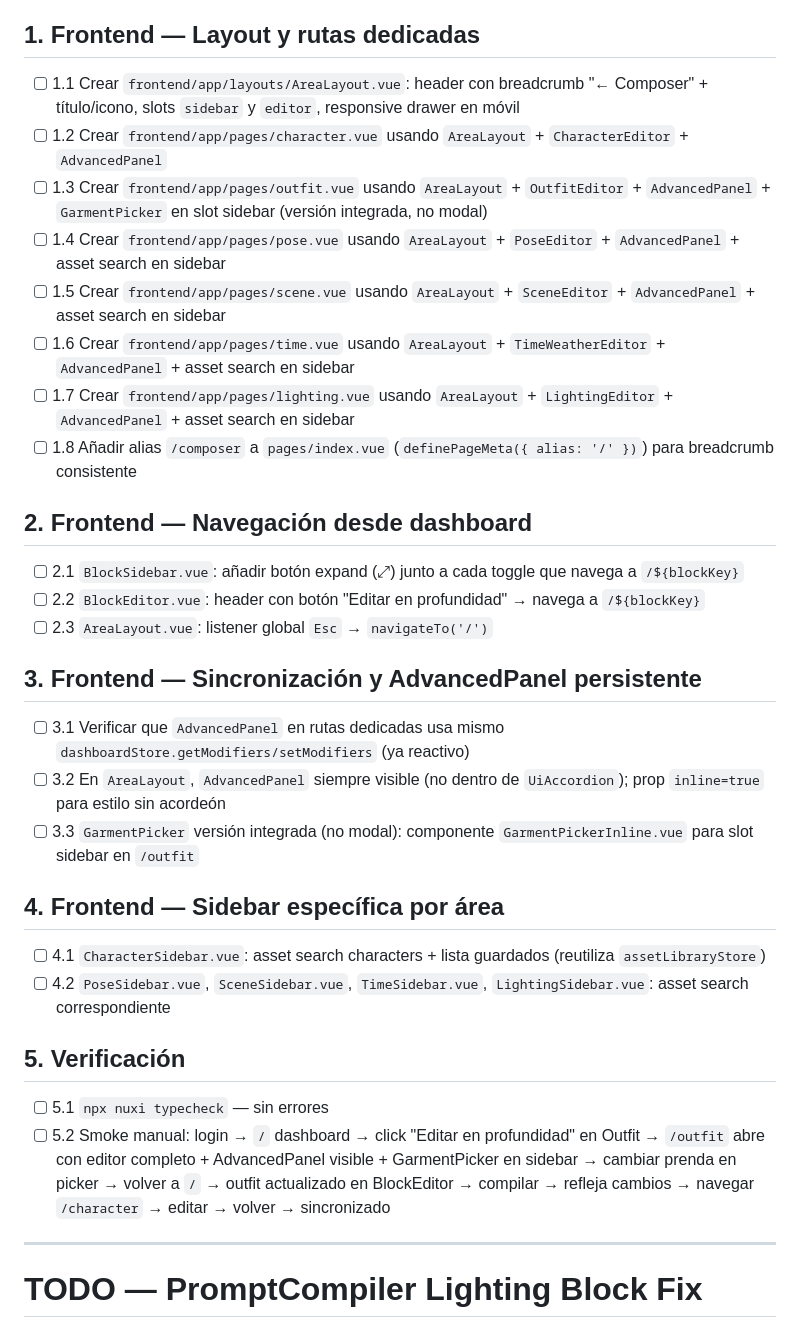
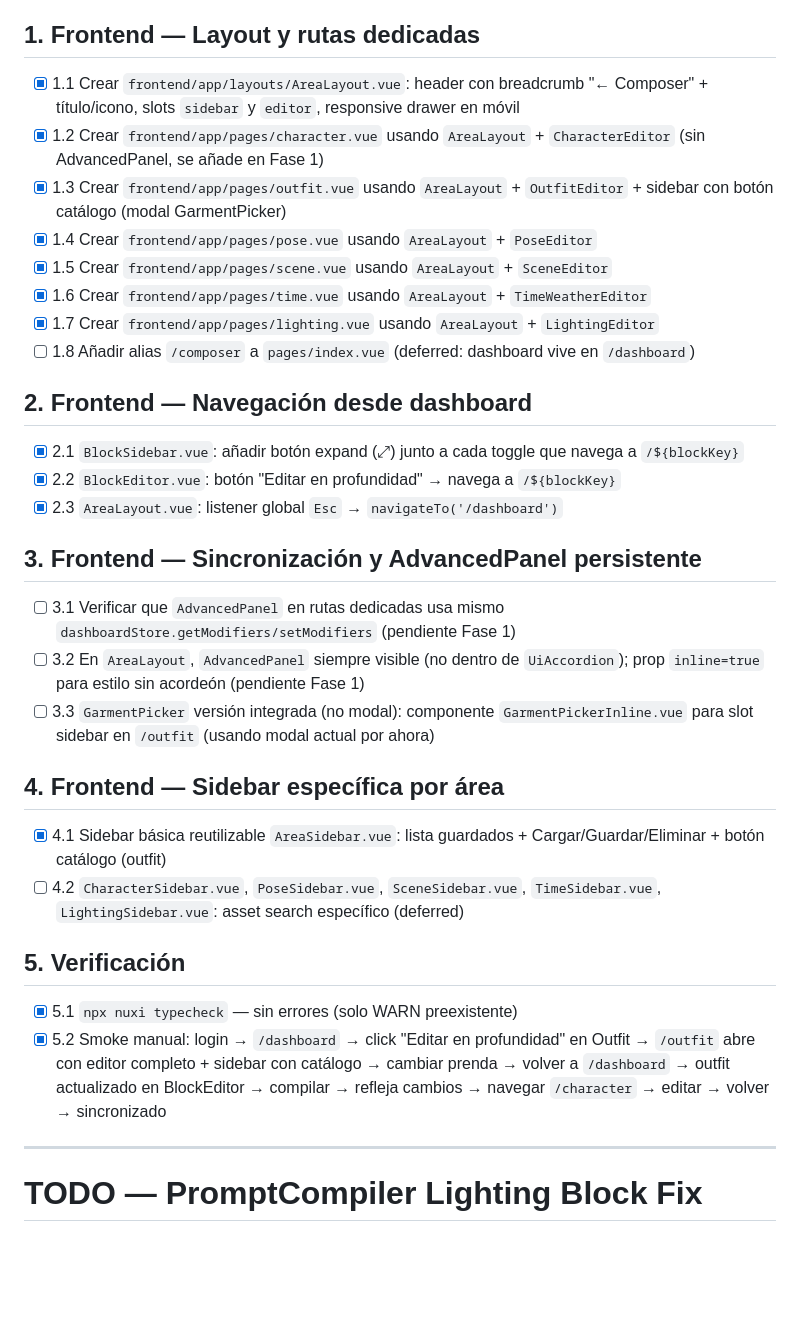
Before and after one commit to hackdevmariana/humanimagesprompts, a Markdown page: TODO.md, the part around the change. GitHub-like rendering; blank space fills up the shorter version.

Commit message:
docs: mark dedicated-area-routes tasks complete

```diff
--- a/TODO.md
+++ b/TODO.md
@@ -147,32 +147,32 @@ Orden de trabajo. Marco la casilla cuando esté hecho. Commits: uno por fichero.
 > Specs: `dedicated-area-routes`, `asset-library` (delta)
 
 ## 1. Frontend — Layout y rutas dedicadas
-- [ ] 1.1 Crear `frontend/app/layouts/AreaLayout.vue`: header con breadcrumb "← Composer" + título/icono, slots `sidebar` y `editor`, responsive drawer en móvil
-- [ ] 1.2 Crear `frontend/app/pages/character.vue` usando `AreaLayout` + `CharacterEditor` + `AdvancedPanel`
-- [ ] 1.3 Crear `frontend/app/pages/outfit.vue` usando `AreaLayout` + `OutfitEditor` + `AdvancedPanel` + `GarmentPicker` en slot sidebar (versión integrada, no modal)
-- [ ] 1.4 Crear `frontend/app/pages/pose.vue` usando `AreaLayout` + `PoseEditor` + `AdvancedPanel` + asset search en sidebar
-- [ ] 1.5 Crear `frontend/app/pages/scene.vue` usando `AreaLayout` + `SceneEditor` + `AdvancedPanel` + asset search en sidebar
-- [ ] 1.6 Crear `frontend/app/pages/time.vue` usando `AreaLayout` + `TimeWeatherEditor` + `AdvancedPanel` + asset search en sidebar
-- [ ] 1.7 Crear `frontend/app/pages/lighting.vue` usando `AreaLayout` + `LightingEditor` + `AdvancedPanel` + asset search en sidebar
-- [ ] 1.8 Añadir alias `/composer` a `pages/index.vue` (`definePageMeta({ alias: '/' })`) para breadcrumb consistente
+- [x] 1.1 Crear `frontend/app/layouts/AreaLayout.vue`: header con breadcrumb "← Composer" + título/icono, slots `sidebar` y `editor`, responsive drawer en móvil
+- [x] 1.2 Crear `frontend/app/pages/character.vue` usando `AreaLayout` + `CharacterEditor` (sin AdvancedPanel, se añade en Fase 1)
+- [x] 1.3 Crear `frontend/app/pages/outfit.vue` usando `AreaLayout` + `OutfitEditor` + sidebar con botón catálogo (modal GarmentPicker)
+- [x] 1.4 Crear `frontend/app/pages/pose.vue` usando `AreaLayout` + `PoseEditor`
+- [x] 1.5 Crear `frontend/app/pages/scene.vue` usando `AreaLayout` + `SceneEditor`
+- [x] 1.6 Crear `frontend/app/pages/time.vue` usando `AreaLayout` + `TimeWeatherEditor`
+- [x] 1.7 Crear `frontend/app/pages/lighting.vue` usando `AreaLayout` + `LightingEditor`
+- [ ] 1.8 Añadir alias `/composer` a `pages/index.vue` (deferred: dashboard vive en `/dashboard`)
 
 ## 2. Frontend — Navegación desde dashboard
-- [ ] 2.1 `BlockSidebar.vue`: añadir botón expand (⤢) junto a cada toggle que navega a `/${blockKey}`
-- [ ] 2.2 `BlockEditor.vue`: header con botón "Editar en profundidad" → navega a `/${blockKey}`
-- [ ] 2.3 `AreaLayout.vue`: listener global `Esc` → `navigateTo('/')`
+- [x] 2.1 `BlockSidebar.vue`: añadir botón expand (⤢) junto a cada toggle que navega a `/${blockKey}`
+- [x] 2.2 `BlockEditor.vue`: botón "Editar en profundidad" → navega a `/${blockKey}`
+- [x] 2.3 `AreaLayout.vue`: listener global `Esc` → `navigateTo('/dashboard')`
 
 ## 3. Frontend — Sincronización y AdvancedPanel persistente
-- [ ] 3.1 Verificar que `AdvancedPanel` en rutas dedicadas usa mismo `dashboardStore.getModifiers/setModifiers` (ya reactivo)
-- [ ] 3.2 En `AreaLayout`, `AdvancedPanel` siempre visible (no dentro de `UiAccordion`); prop `inline=true` para estilo sin acordeón
-- [ ] 3.3 `GarmentPicker` versión integrada (no modal): componente `GarmentPickerInline.vue` para slot sidebar en `/outfit`
+- [ ] 3.1 Verificar que `AdvancedPanel` en rutas dedicadas usa mismo `dashboardStore.getModifiers/setModifiers` (pendiente Fase 1)
+- [ ] 3.2 En `AreaLayout`, `AdvancedPanel` siempre visible (no dentro de `UiAccordion`); prop `inline=true` para estilo sin acordeón (pendiente Fase 1)
+- [ ] 3.3 `GarmentPicker` versión integrada (no modal): componente `GarmentPickerInline.vue` para slot sidebar en `/outfit` (usando modal actual por ahora)
 
 ## 4. Frontend — Sidebar específica por área
-- [ ] 4.1 `CharacterSidebar.vue`: asset search characters + lista guardados (reutiliza `assetLibraryStore`)
-- [ ] 4.2 `PoseSidebar.vue`, `SceneSidebar.vue`, `TimeSidebar.vue`, `LightingSidebar.vue`: asset search correspondiente
+- [x] 4.1 Sidebar básica reutilizable `AreaSidebar.vue`: lista guardados + Cargar/Guardar/Eliminar + botón catálogo (outfit)
+- [ ] 4.2 `CharacterSidebar.vue`, `PoseSidebar.vue`, `SceneSidebar.vue`, `TimeSidebar.vue`, `LightingSidebar.vue`: asset search específico (deferred)
 
 ## 5. Verificación
-- [ ] 5.1 `npx nuxi typecheck` — sin errores
-- [ ] 5.2 Smoke manual: login → `/` dashboard → click "Editar en profundidad" en Outfit → `/outfit` abre con editor completo + AdvancedPanel visible + GarmentPicker en sidebar → cambiar prenda en picker → volver a `/` → outfit actualizado en BlockEditor → compilar → refleja cambios → navegar `/character` → editar → volver → sincronizado
+- [x] 5.1 `npx nuxi typecheck` — sin errores (solo WARN preexistente)
+- [x] 5.2 Smoke manual: login → `/dashboard` → click "Editar en profundidad" en Outfit → `/outfit` abre con editor completo + sidebar con catálogo → cambiar prenda → volver a `/dashboard` → outfit actualizado en BlockEditor → compilar → refleja cambios → navegar `/character` → editar → volver → sincronizado
 
 ---
 
```
